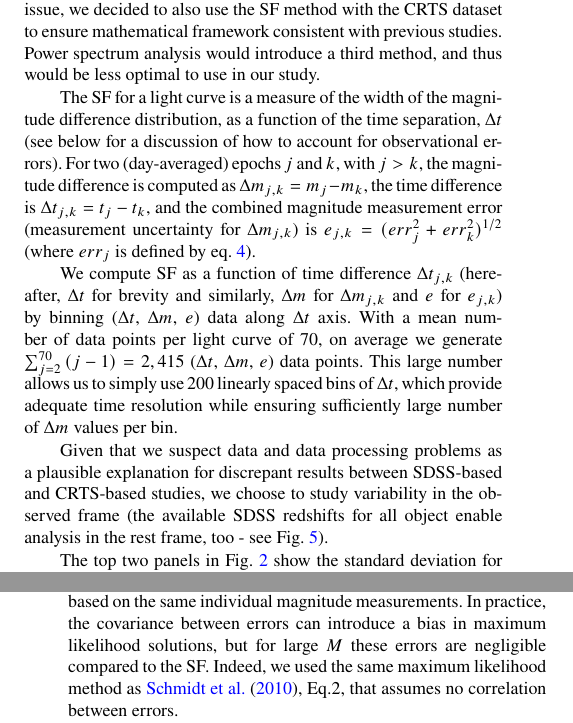
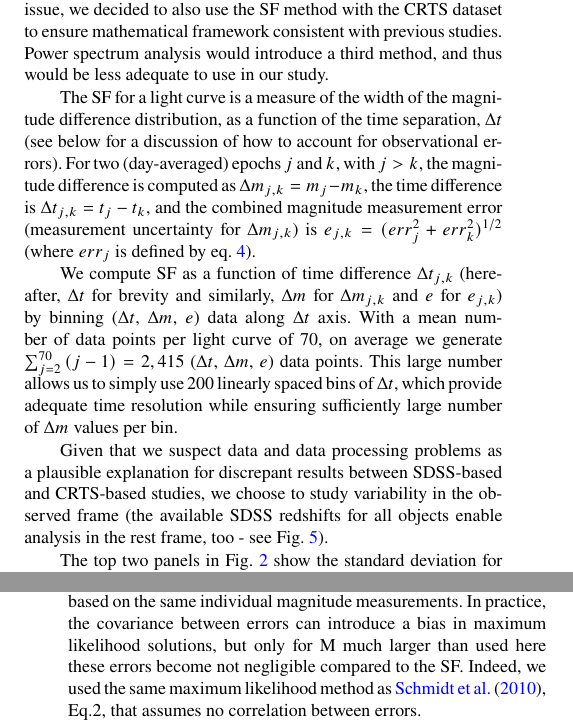
Before and after one commit to suberlak/CRTS_paper, a LaTeX paper (main.tex): two parts of the columns of pages 3 and 4 of 8, joined at a grey line, cut so that both start at the same text. Compiled offline with pdfLaTeX; a LaTeX package or settings file that is missing is left out.

Commit message:
added Zeljko comments

```diff
--- a/main.tex
+++ b/main.tex
@@ -231,7 +231,7 @@ total       & 7407 &  5691 & 1265
 \section{Analysis}
 \label{sec:analysis}
 
-The structure function (SF) is a well-studied approach to characterizing light curves \citep{2004Ivezic, berk2004, devries2005, macleod2010, graham2013, kozlowski2016}. SF is closely related to the auto-correlation function (ACF), which in turn is the Fourier Transform of the  frequency power spectrum (PS) (for a detailed discussion,  see \citealt{ivezic2014,kozlowski2016}). We choose to analyse light curves with SF over PS because the main motivation for our paper is to resolve the discrepancy between quasar timescales  found with SDSS data using the SF method \citep{macleod2010, macleod2011, macleod2012}, and those based on CRTS data using the Slepian Wavelet Variance method \citep{graham2014}.  Given that we suspect the CRTS data quality to be the issue, we decided to also use the SF method with the CRTS dataset to ensure mathematical framework consistent with previous studies. Power spectrum analysis would introduce a third method, and thus would be less optimal to use in our study.
+The structure function (SF) is a well-studied approach to characterizing light curves \citep{2004Ivezic, berk2004, devries2005, macleod2010, graham2013, kozlowski2016}. SF is closely related to the auto-correlation function (ACF), which in turn is the Fourier Transform of the  frequency power spectrum (PS) (for a detailed discussion,  see \citealt{ivezic2014,kozlowski2016}). We choose to analyse light curves with SF over PS because the main motivation for our paper is to resolve the discrepancy between quasar timescales  found with SDSS data using the SF method \citep{macleod2010, macleod2011, macleod2012}, and those based on CRTS data using the Slepian Wavelet Variance method \citep{graham2014}.  Given that we suspect the CRTS data quality to be the issue, we decided to also use the SF method with the CRTS dataset to ensure mathematical framework consistent with previous studies. Power spectrum analysis would introduce a third method, and thus would be less adequate to use in our study.
 
 The SF for a light curve is a measure of the width of the magnitude difference distribution, as a function of the time separation, $\Delta t$ (see below for a discussion of how to account for observational errors). For two (day-averaged) epochs $j$ and $k$,  with $j > k$, the magnitude difference is computed as $\Delta m_{j,k} = m_{j} - m_{k}$, the time difference is  $\Delta t_{j,k} = t_{j} - t_{k}$, and  the combined magnitude measurement error (measurement uncertainty for $\Delta m_{j,k}$) is $e_{j,k} = (err_{j}^{2} + err_{k}^{2})^{1/2}$ (where $err_{j}$ is defined by eq.~\ref{eq:2}).
 
@@ -239,7 +239,7 @@ We compute SF as a function of time difference $\Delta t_{j,k}$ (hereafter, $\De
 
 Given that we suspect data and data processing problems as a plausible explanation for discrepant
 results between SDSS-based and CRTS-based studies, we choose to study variability in the observed frame (the available SDSS
-redshifts for all object enable analysis in the rest frame, too - see Fig.~\ref{fig:5}).
+redshifts for all objects enable analysis in the rest frame, too - see Fig.~\ref{fig:5}).
 
 The top two panels in Fig.~\ref{fig:2} show the standard deviation for $\Delta m$, and the robust standard
 deviation ($\sigma_G=0.741 (q_{75} - q_{25})$, where $q_{25}$ and $q_{75}$ are 25\% and 75\% quartiles)
@@ -274,7 +274,7 @@ where $\{.\}$ denotes a set of values and $\mu$ is introduced to account for pos
 errors between observing epochs that define the bin's $\Delta t_i$ values. We note that this expression is only
 an approximation to the true likelihood because it assumes that measurement errors for $\Delta m_i$ are
 uncorrelated. This assumption is, strictly speaking, not true because different $\Delta m_i$ values can be
-based on the same individual magnitude measurements. In practice, the covariance between errors can introduce a bias in maximum likelihood solutions, but for large $M$ these errors are negligible compared to the SF. Indeed, we used the same maximum likelihood method as \cite{schmidt2010}, Eq.2, that assumes no correlation between errors.
+based on the same individual magnitude measurements. In practice, the covariance between errors can introduce a bias in maximum likelihood solutions, but only for M much larger than used here these errors become not negligible compared to the SF. Indeed, we used the same maximum likelihood method as \cite{schmidt2010}, Eq.2, that assumes no correlation between errors.
 
 There is no closed form solution for maximizing the likelihood given by eq.~\ref{eq:L} and
 we estimate SF numerically, using code\footnote{See http://www.astroml.org/book\_figures/chapter5/index.html}
```
Also changed, not shown: main.pdf.
